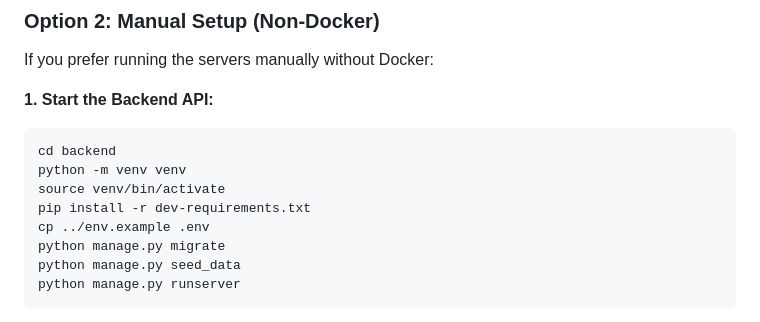
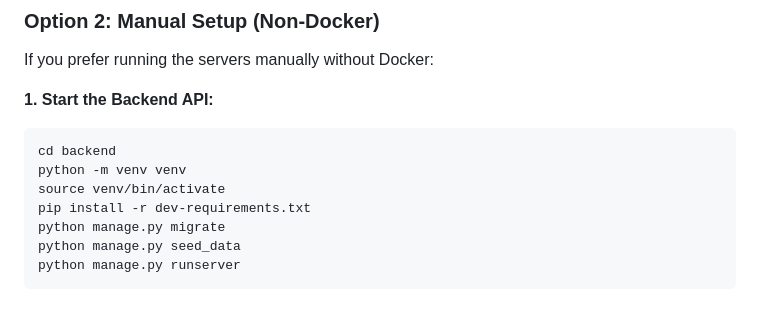
Before and after one commit to rajivghandi767/portfolio-website, a Markdown page: README.md, the part around the change. Drawn GitHub-style.

Commit message:
fix(docs): remove redundant env copy from manual setup instructions

```diff
--- a/README.md
+++ b/README.md
@@ -142,7 +142,6 @@ cd backend
 python -m venv venv
 source venv/bin/activate
 pip install -r dev-requirements.txt
-cp ../env.example .env
 python manage.py migrate
 python manage.py seed_data
 python manage.py runserver
```
